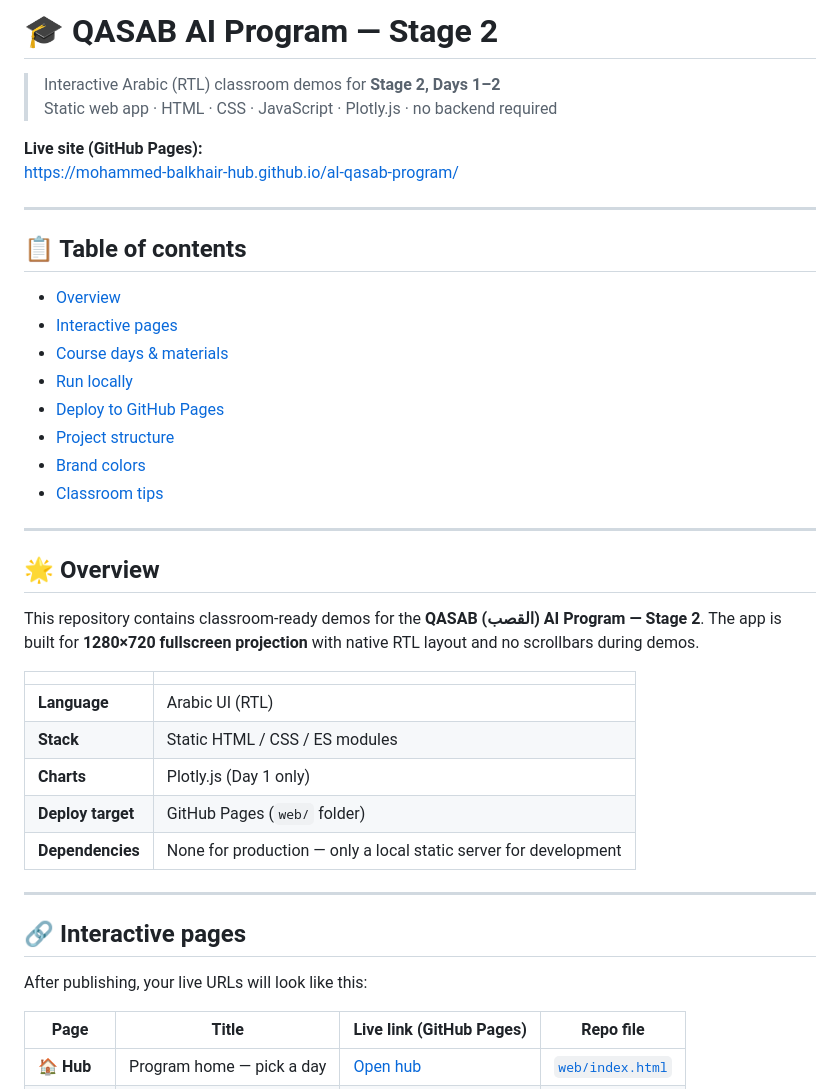
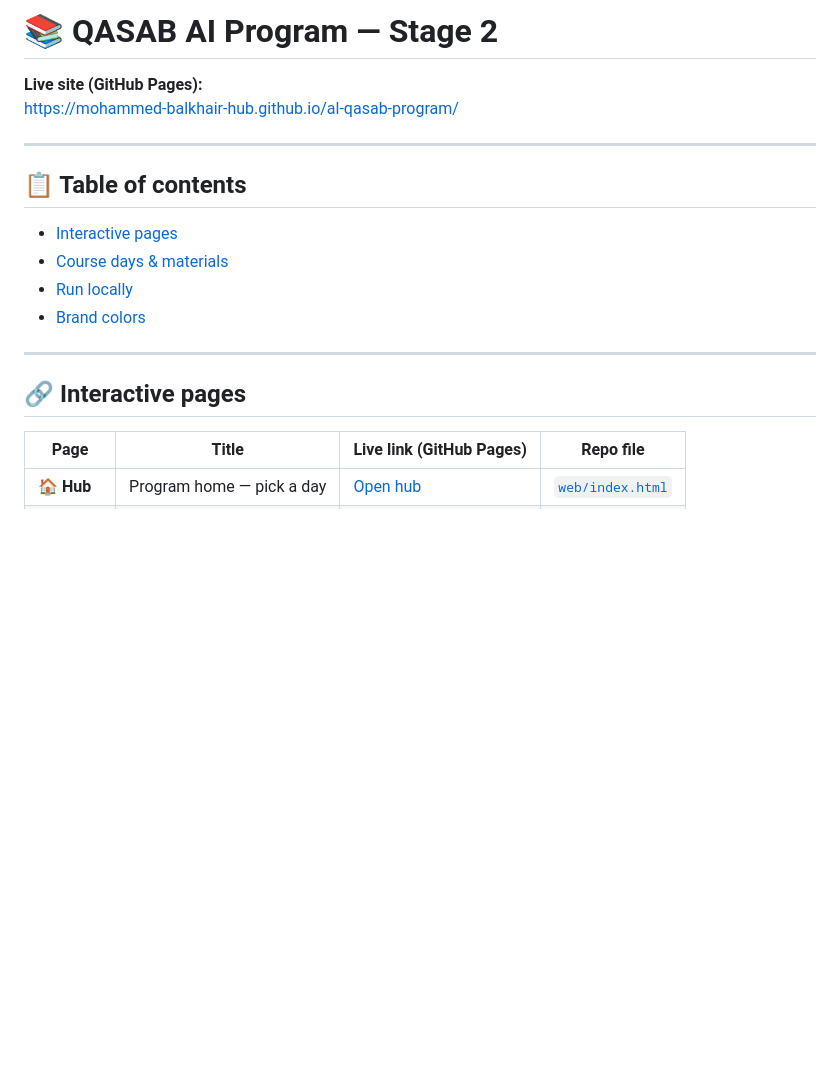
Before and after one commit to Mohammed-Balkhair-hub/al-qasab-program, a Markdown page: README.md, the part around one of its changes. Rendered like a GitHub page; blank space fills up the shorter version.

```diff
--- a/README.md
+++ b/README.md
@@ -1,7 +1,4 @@
-# 🎓 QASAB AI Program — Stage 2
-
-> Interactive Arabic (RTL) classroom demos for **Stage 2, Days 1–2**
-> Static web app · HTML · CSS · JavaScript · Plotly.js · no backend required
+# 📚 QASAB AI Program — Stage 2
 
 **Live site (GitHub Pages):**
 https://mohammed-balkhair-hub.github.io/al-qasab-program/
@@ -10,34 +7,14 @@ https://mohammed-balkhair-hub.github.io/al-qasab-program/
 
 ## 📋 Table of contents
 
-- [Overview](#-overview)
 - [Interactive pages](#-interactive-pages)
 - [Course days & materials](#-course-days--materials)
 - [Run locally](#-run-locally)
-- [Deploy to GitHub Pages](#-deploy-to-github-pages)
-- [Project structure](#-project-structure)
 - [Brand colors](#-brand-colors)
-- [Classroom tips](#-classroom-tips)
-
----
-
-## 🌟 Overview
-
-This repository contains classroom-ready demos for the **QASAB (القصب) AI Program — Stage 2**. The app is built for **1280×720 fullscreen projection** with native RTL layout and no scrollbars during demos.
-
-| | |
-|---|---|
-| **Language** | Arabic UI (RTL) |
-| **Stack** | Static HTML / CSS / ES modules |
-| **Charts** | Plotly.js (Day 1 only) |
-| **Deploy target** | GitHub Pages (`web/` folder) |
-| **Dependencies** | None for production — only a local static server for development |
 
 ---
 
 ## 🔗 Interactive pages
-
-After publishing, your live URLs will look like this:
 
 | Page | Title | Live link (GitHub Pages) | Repo file |
 |------|-------|--------------------------|-----------|
```
Also changed, not shown: other parts of README.md (+0 -49 lines).
